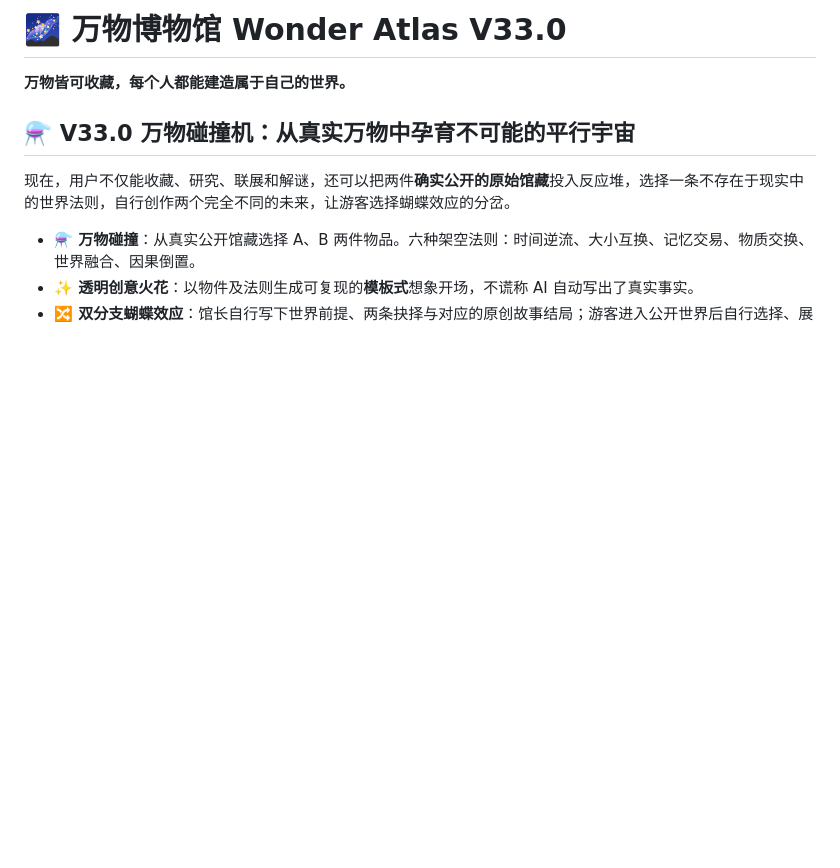
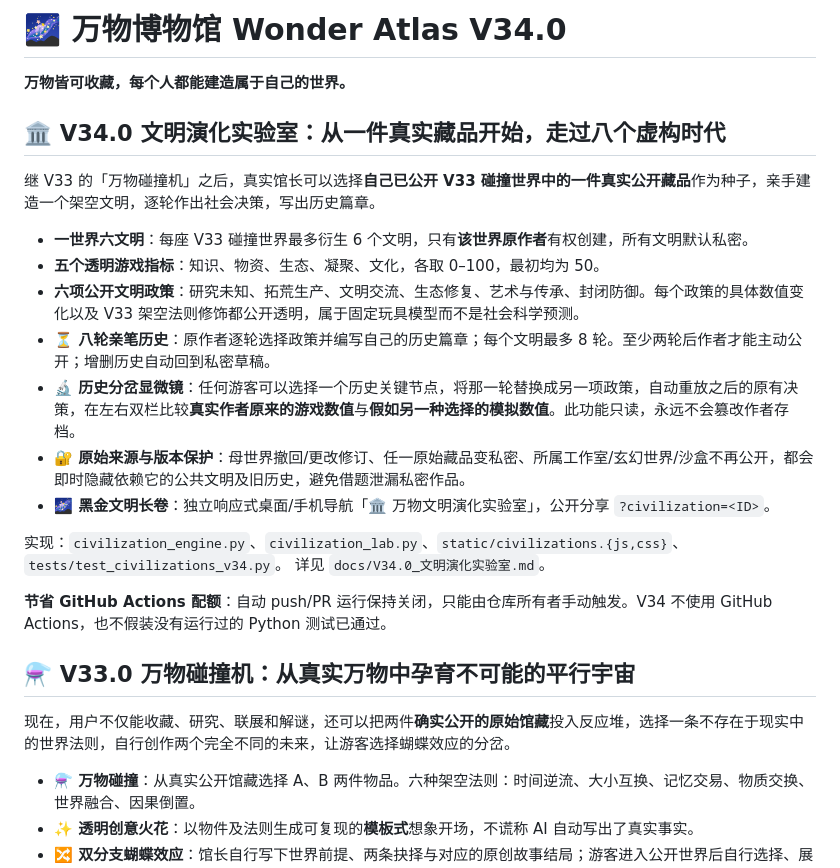
Before and after one commit to ProfMonkey/museum-, a Markdown page: README.md, the part around the change. GitHub-like rendering; blank space fills up the shorter version.

Commit message:
docs(v34): introduce world-driven civilization chronicles and branching microscope [skip ci]

```diff
--- a/README.md
+++ b/README.md
@@ -1,6 +1,23 @@
-# 🌌 万物博物馆 Wonder Atlas V33.0
+# 🌌 万物博物馆 Wonder Atlas V34.0
 
 **万物皆可收藏，每个人都能建造属于自己的世界。**
+
+## 🏛️ V34.0 文明演化实验室：从一件真实藏品开始，走过八个虚构时代
+
+继 V33 的「万物碰撞机」之后，真实馆长可以选择**自己已公开 V33 碰撞世界中的一件真实公开藏品**作为种子，亲手建造一个架空文明，逐轮作出社会决策，写出历史篇章。
+
+- **一世界六文明**：每座 V33 碰撞世界最多衍生 6 个文明，只有**该世界原作者**有权创建，所有文明默认私密。
+- **五个透明游戏指标**：知识、物资、生态、凝聚、文化，各取 0–100，最初均为 50。
+- **六项公开文明政策**：研究未知、拓荒生产、文明交流、生态修复、艺术与传承、封闭防御。每个政策的具体数值变化以及 V33 架空法则修饰都公开透明，属于固定玩具模型而不是社会科学预测。
+- **⏳ 八轮亲笔历史**：原作者逐轮选择政策并编写自己的历史篇章；每个文明最多 8 轮。至少两轮后作者才能主动公开；增删历史自动回到私密草稿。
+- **🔬 历史分岔显微镜**：任何游客可以选择一个历史关键节点，将那一轮替换成另一项政策，自动重放之后的原有决策，在左右双栏比较**真实作者原来的游戏数值**与**假如另一种选择的模拟数值**。此功能只读，永远不会篡改作者存档。
+- **🔐 原始来源与版本保护**：母世界撤回/更改修订、任一原始藏品变私密、所属工作室/玄幻世界/沙盒不再公开，都会即时隐藏依赖它的公共文明及旧历史，避免借题泄漏私密作品。
+- **🌌 黑金文明长卷**：独立响应式桌面/手机导航「🏛️ 万物文明演化实验室」，公开分享 `?civilization=<ID>`。
+
+实现：`civilization_engine.py`、`civilization_lab.py`、`static/civilizations.{js,css}`、`tests/test_civilizations_v34.py`。
+详见 `docs/V34.0_文明演化实验室.md`。
+
+**节省 GitHub Actions 配额**：自动 push/PR 运行保持关闭，只能由仓库所有者手动触发。V34 不使用 GitHub Actions，也不假装没有运行过的 Python 测试已通过。
 
 ## ⚗️ V33.0 万物碰撞机：从真实万物中孕育不可能的平行宇宙
 
```
